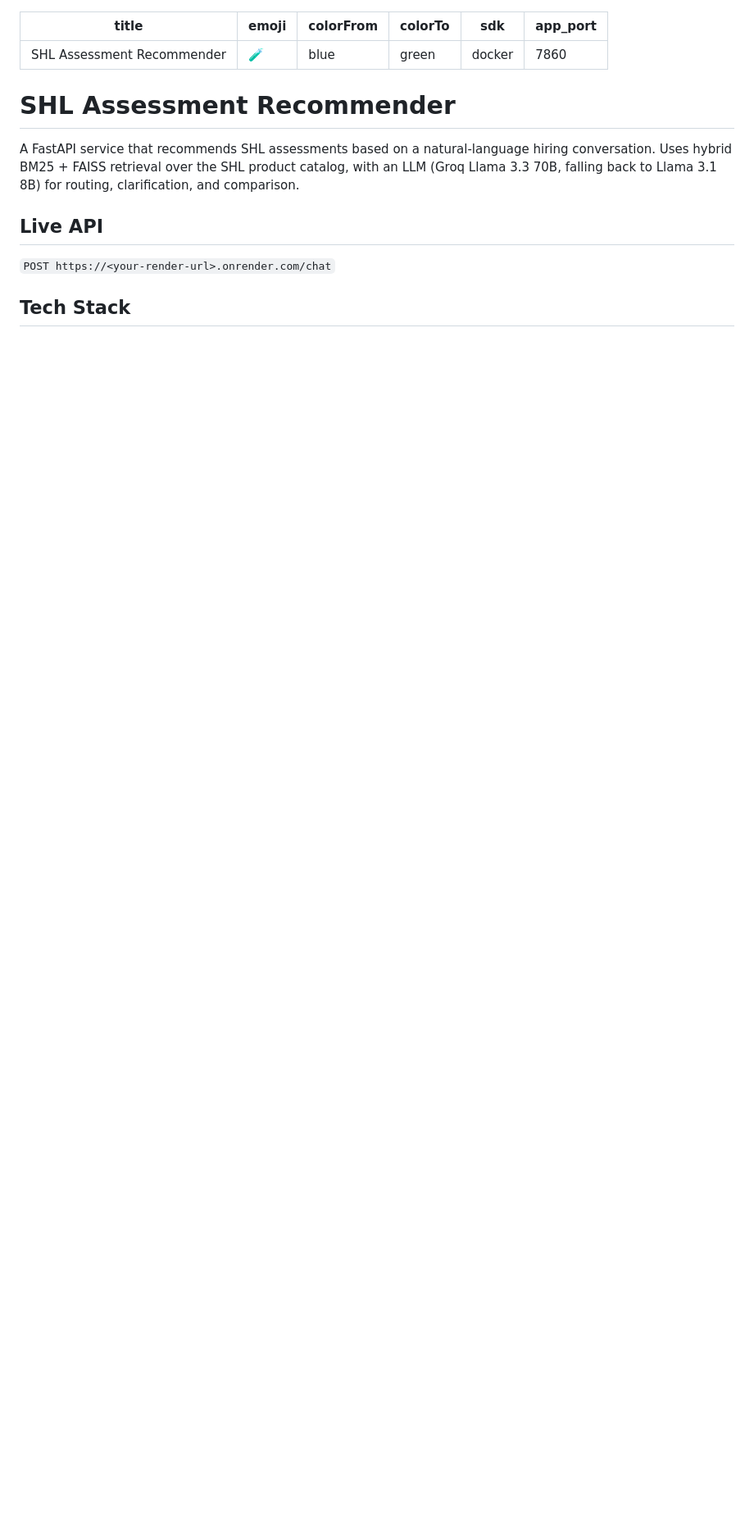
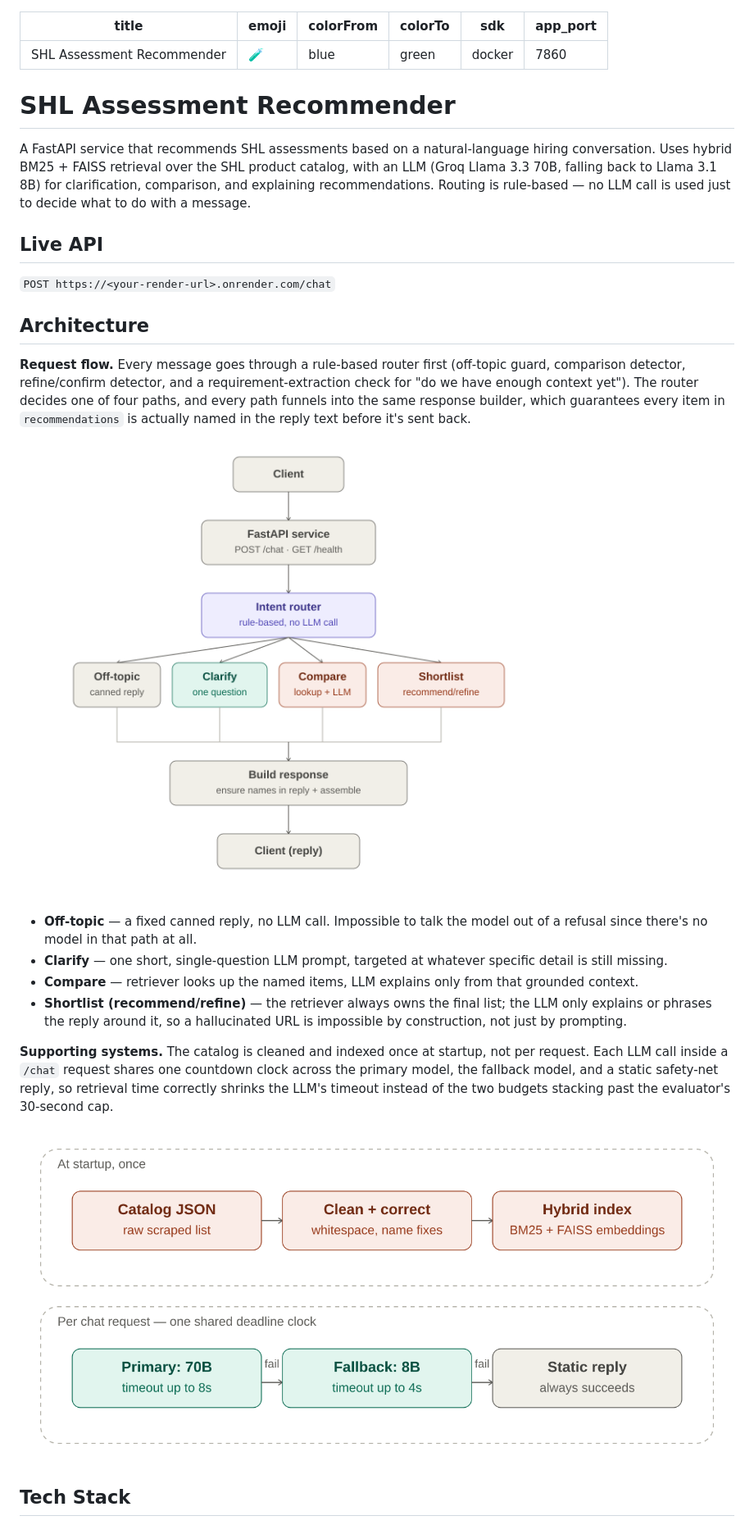
Before and after one commit to Ritidube/Aptly-AI-Powered-Assessment-Search-from-Job-Descriptions-, a Markdown page: README.md, the part around the change printed below. Shown: that part at 82% size. Drawn GitHub-style; pictures changed too: docs/architecture-request-flow.png (added), docs/architecture-support-systems.png (added); blank space fills up the shorter version.

```diff
--- a/README.md
+++ b/README.md
@@ -9,12 +9,27 @@ app_port: 7860
 
 # SHL Assessment Recommender
 
-A FastAPI service that recommends SHL assessments based on a natural-language hiring conversation. Uses hybrid BM25 + FAISS retrieval over the SHL product catalog, with an LLM (Groq Llama 3.3 70B, falling back to Llama 3.1 8B) for routing, clarification, and comparison.
+A FastAPI service that recommends SHL assessments based on a natural-language hiring conversation. Uses hybrid BM25 + FAISS retrieval over the SHL product catalog, with an LLM (Groq Llama 3.3 70B, falling back to Llama 3.1 8B) for clarification, comparison, and explaining recommendations. Routing is rule-based — no LLM call is used just to decide what to do with a message.
 
 ## Live API
 
 `POST https://<your-render-url>.onrender.com/chat`
 
+## Architecture
+
+**Request flow.** Every message goes through a rule-based router first (off-topic guard, comparison detector, refine/confirm detector, and a requirement-extraction check for "do we have enough context yet"). The router decides one of four paths, and every path funnels into the same response builder, which guarantees every item in `recommendations` is actually named in the reply text before it's sent back.
+
+![Request flow diagram](docs/architecture-request-flow.png)
+
+- **Off-topic** — a fixed canned reply, no LLM call. Impossible to talk the model out of a refusal since there's no model in that path at all.
+- **Clarify** — one short, single-question LLM prompt, targeted at whatever specific detail is still missing.
+- **Compare** — retriever looks up the named items, LLM explains only from that grounded context.
+- **Shortlist (recommend/refine)** — the retriever always owns the final list; the LLM only explains or phrases the reply around it, so a hallucinated URL is impossible by construction, not just by prompting.
+
+**Supporting systems.** The catalog is cleaned and indexed once at startup, not per request. Each LLM call inside a `/chat` request shares one countdown clock across the primary model, the fallback model, and a static safety-net reply, so retrieval time correctly shrinks the LLM's timeout instead of the two budgets stacking past the evaluator's 30-second cap.
+
+![Support systems diagram](docs/architecture-support-systems.png)
+
 ## Tech Stack
 
 - FastAPI + Pydantic
```
Also changed, not shown: other parts of README.md (+8 -3 lines).
